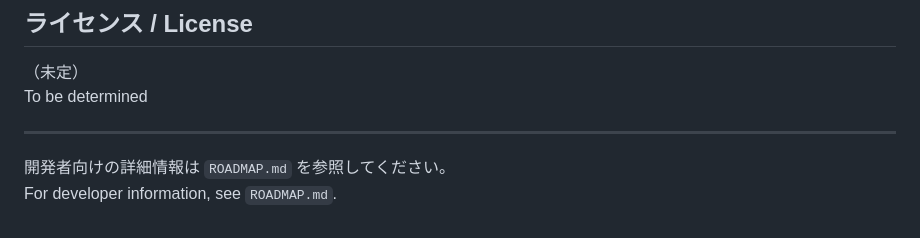
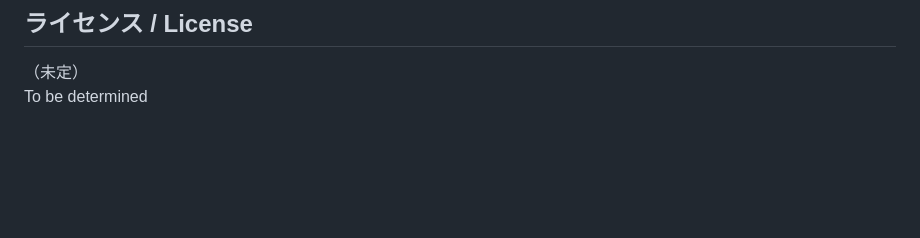
Before and after one commit to masa7an/wordbraker, a Markdown page: README.md, the part around the change. Drawn GitHub-style; blank space fills up the shorter version.

Commit message:
docs: remove ROADMAP.md reference from README

```diff
--- a/README.md
+++ b/README.md
@@ -136,8 +136,3 @@ See `pygbag_web移植ガイド.md` for details
 
 （未定）
 To be determined
-
----
-
-開発者向けの詳細情報は `ROADMAP.md` を参照してください。
-For developer information, see `ROADMAP.md`.
```
